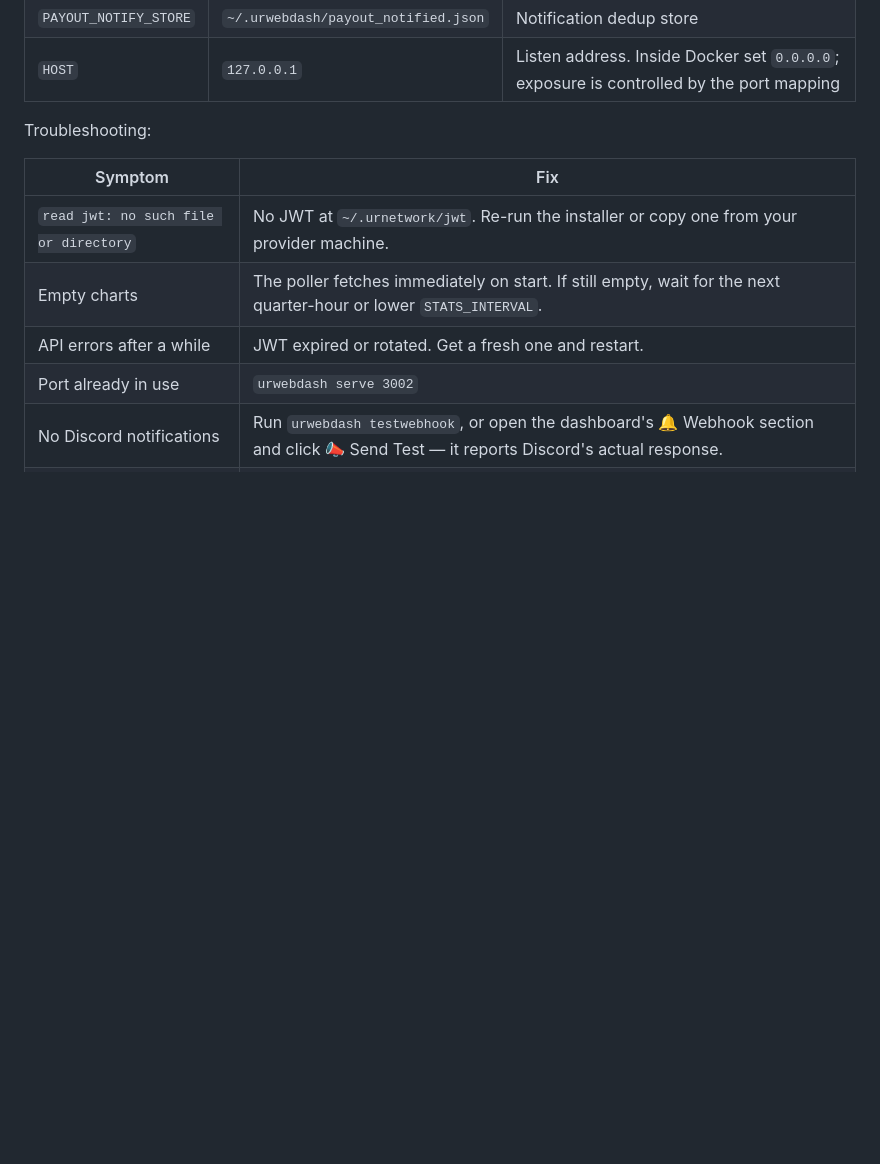
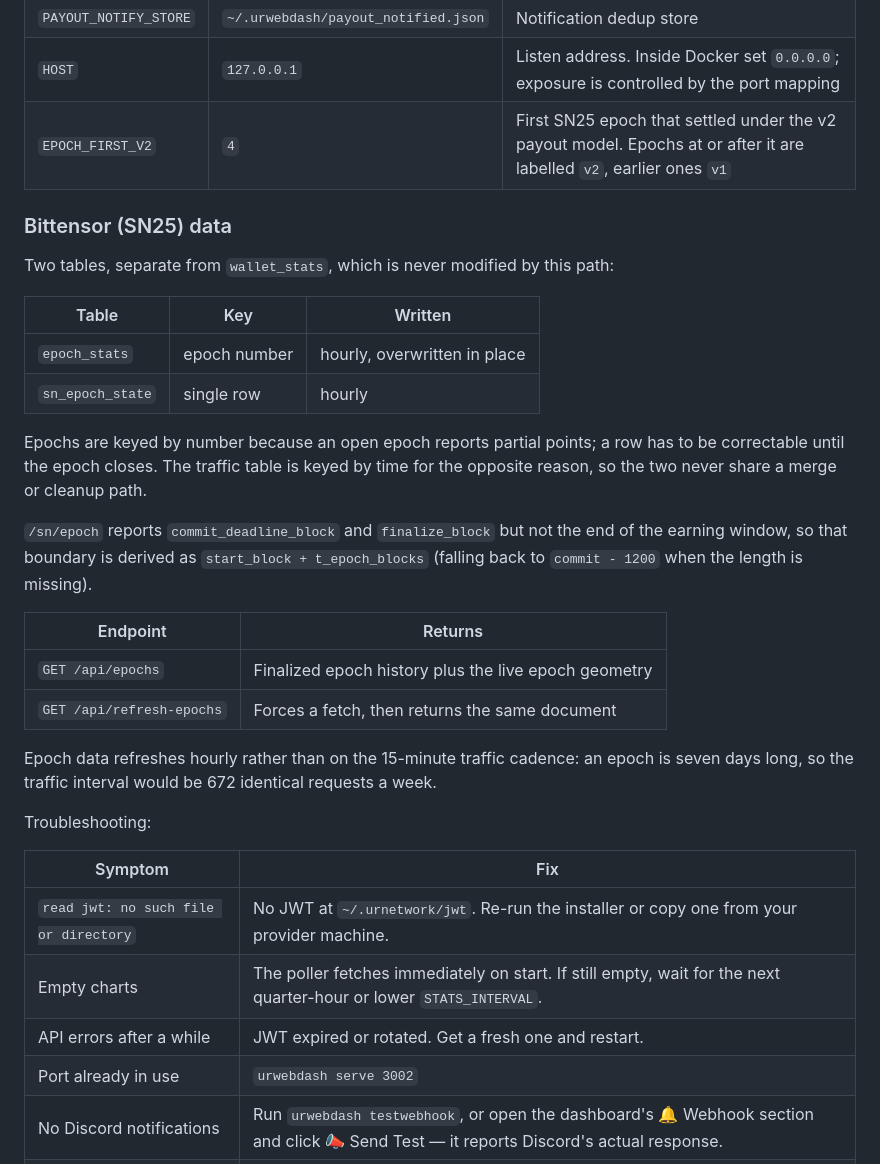
Before and after one commit to full-bars/URWebDash, a Markdown page: README.md, the part around the change. Rendered like a GitHub page; blank space fills up the shorter version.

Commit message:
document the epoch tables and endpoints
adds the epoch switches to the reference table, a short section on why
epochs are keyed by number while traffic is keyed by time, the two new
endpoints, and the hourly cadence with its reason.

```diff
--- a/README.md
+++ b/README.md
@@ -164,6 +164,32 @@ Environment variables:
 | `SPIKE_THRESHOLD` | `1GB` | Per-window traffic delta that triggers an alert. Accepts `500M`, `0.5G`, `1.5GB`, plain bytes |
 | `PAYOUT_NOTIFY_STORE` | `~/.urwebdash/payout_notified.json` | Notification dedup store |
 | `HOST` | `127.0.0.1` | Listen address. Inside Docker set `0.0.0.0`; exposure is controlled by the port mapping |
+| `EPOCH_FIRST_V2` | `4` | First SN25 epoch that settled under the v2 payout model. Epochs at or after it are labelled `v2`, earlier ones `v1` |
+
+### Bittensor (SN25) data
+
+Two tables, separate from `wallet_stats`, which is never modified by this path:
+
+| Table | Key | Written |
+|---|---|---|
+| `epoch_stats` | epoch number | hourly, overwritten in place |
+| `sn_epoch_state` | single row | hourly |
+
+Epochs are keyed by number because an open epoch reports partial points; a row has to be
+correctable until the epoch closes. The traffic table is keyed by time for the opposite
+reason, so the two never share a merge or cleanup path.
+
+`/sn/epoch` reports `commit_deadline_block` and `finalize_block` but not the end of the
+earning window, so that boundary is derived as `start_block + t_epoch_blocks` (falling
+back to `commit - 1200` when the length is missing).
+
+| Endpoint | Returns |
+|---|---|
+| `GET /api/epochs` | Finalized epoch history plus the live epoch geometry |
+| `GET /api/refresh-epochs` | Forces a fetch, then returns the same document |
+
+Epoch data refreshes hourly rather than on the 15-minute traffic cadence: an epoch is
+seven days long, so the traffic interval would be 672 identical requests a week.
 
 Troubleshooting:
 
```
Also changed, not shown: CHANGELOG.md (+6 -0 lines).
